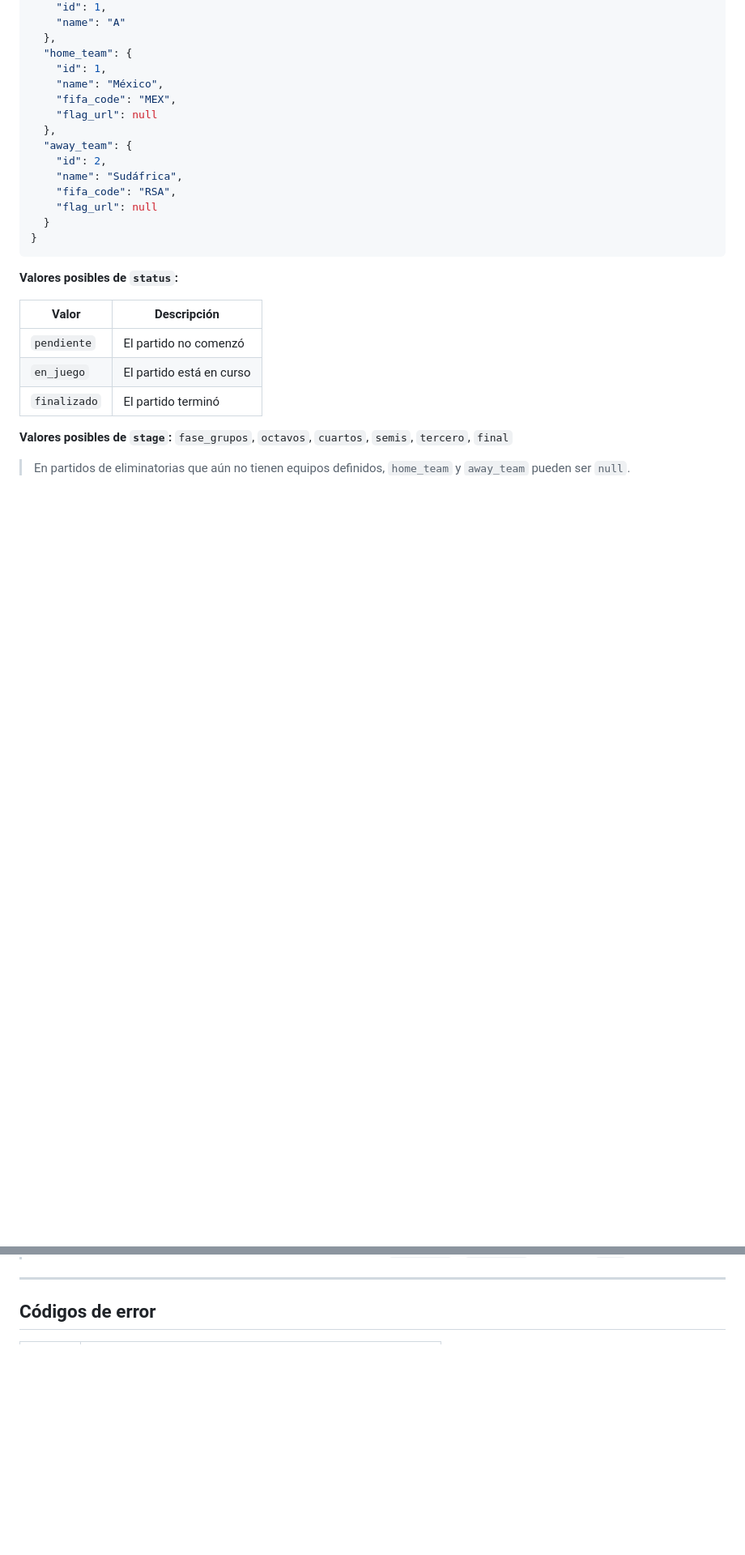
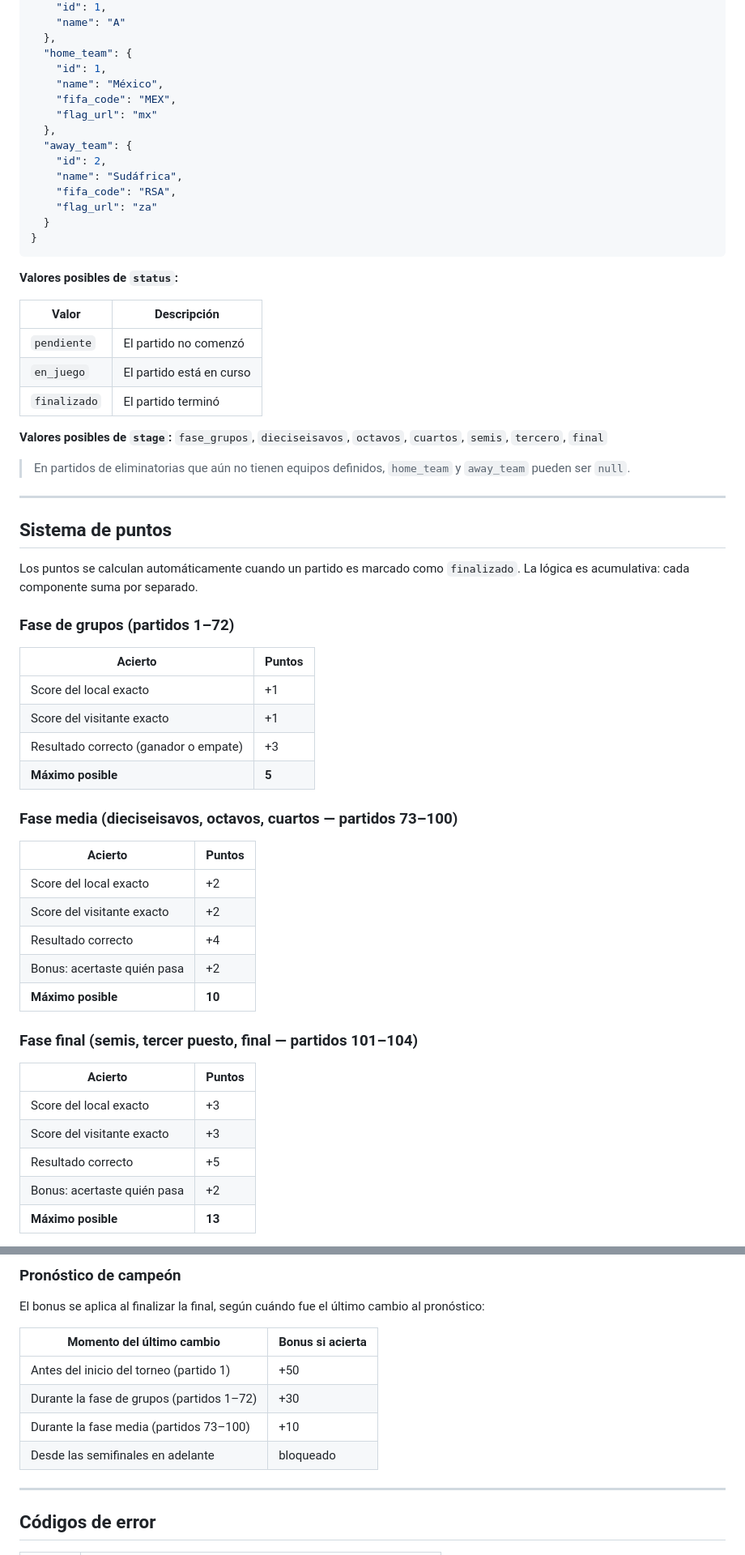
Before and after one commit to nachofernan/woombi, a Markdown page: docs/ApiDocumentation.md, 2 parts joined by grey strips. Shown at 81% size. Drawn GitHub-style; blank space fills up the shorter version.

````diff
--- a/docs/ApiDocumentation.md
+++ b/docs/ApiDocumentation.md
@@ -627,13 +677,13 @@ Busca usuarios por nombre. Útil para invitar amigos a un grupo.
     "id": 1,
     "name": "México",
     "fifa_code": "MEX",
-    "flag_url": null
+    "flag_url": "mx"
   },
   "away_team": {
     "id": 2,
     "name": "Sudáfrica",
     "fifa_code": "RSA",
-    "flag_url": null
+    "flag_url": "za"
   }
 }
 ```
@@ -646,9 +696,55 @@ Busca usuarios por nombre. Útil para invitar amigos a un grupo.
 | `en_juego` | El partido está en curso |
 | `finalizado` | El partido terminó |
 
-**Valores posibles de `stage`:** `fase_grupos`, `octavos`, `cuartos`, `semis`, `tercero`, `final`
+**Valores posibles de `stage`:** `fase_grupos`, `dieciseisavos`, `octavos`, `cuartos`, `semis`, `tercero`, `final`
 
 > En partidos de eliminatorias que aún no tienen equipos definidos, `home_team` y `away_team` pueden ser `null`.
+
+---
+
+## Sistema de puntos
+
+Los puntos se calculan automáticamente cuando un partido es marcado como `finalizado`. La lógica es acumulativa: cada componente suma por separado.
+
+### Fase de grupos (partidos 1–72)
+
+| Acierto | Puntos |
+|---|---|
+| Score del local exacto | +1 |
+| Score del visitante exacto | +1 |
+| Resultado correcto (ganador o empate) | +3 |
+| **Máximo posible** | **5** |
+
+### Fase media (dieciseisavos, octavos, cuartos — partidos 73–100)
+
+| Acierto | Puntos |
+|---|---|
+| Score del local exacto | +2 |
+| Score del visitante exacto | +2 |
+| Resultado correcto | +4 |
+| Bonus: acertaste quién pasa | +2 |
+| **Máximo posible** | **10** |
+
+### Fase final (semis, tercer puesto, final — partidos 101–104)
+
+| Acierto | Puntos |
+|---|---|
+| Score del local exacto | +3 |
+| Score del visitante exacto | +3 |
+| Resultado correcto | +5 |
+| Bonus: acertaste quién pasa | +2 |
+| **Máximo posible** | **13** |
+
+### Pronóstico de campeón
+
+El bonus se aplica al finalizar la final, según cuándo fue el último cambio al pronóstico:
+
+| Momento del último cambio | Bonus si acierta |
+|---|---|
+| Antes del inicio del torneo (partido 1) | +50 |
+| Durante la fase de grupos (partidos 1–72) | +30 |
+| Durante la fase media (partidos 73–100) | +10 |
+| Desde las semifinales en adelante | bloqueado |
 
 ---
 
````
Also changed, not shown: other parts of docs/ApiDocumentation.md (+124 -74 lines), docs/LogDocumentation.md (added, +47 -0 lines).
